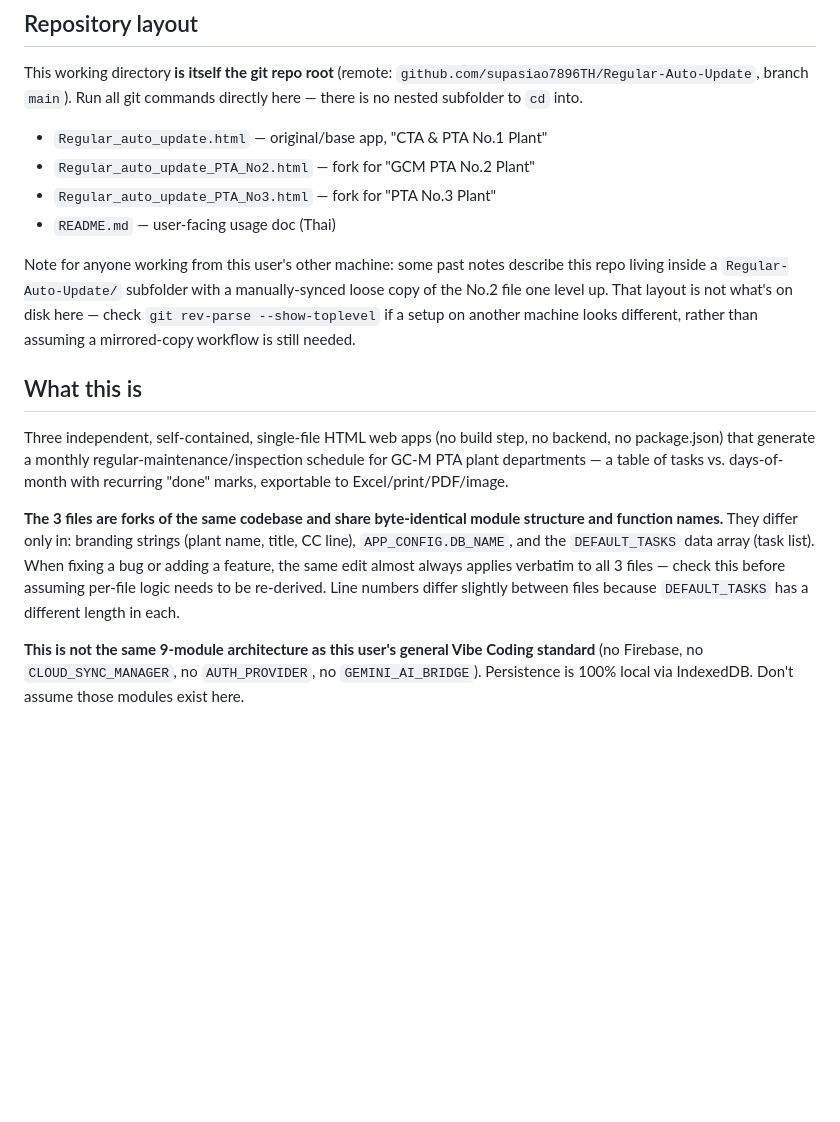
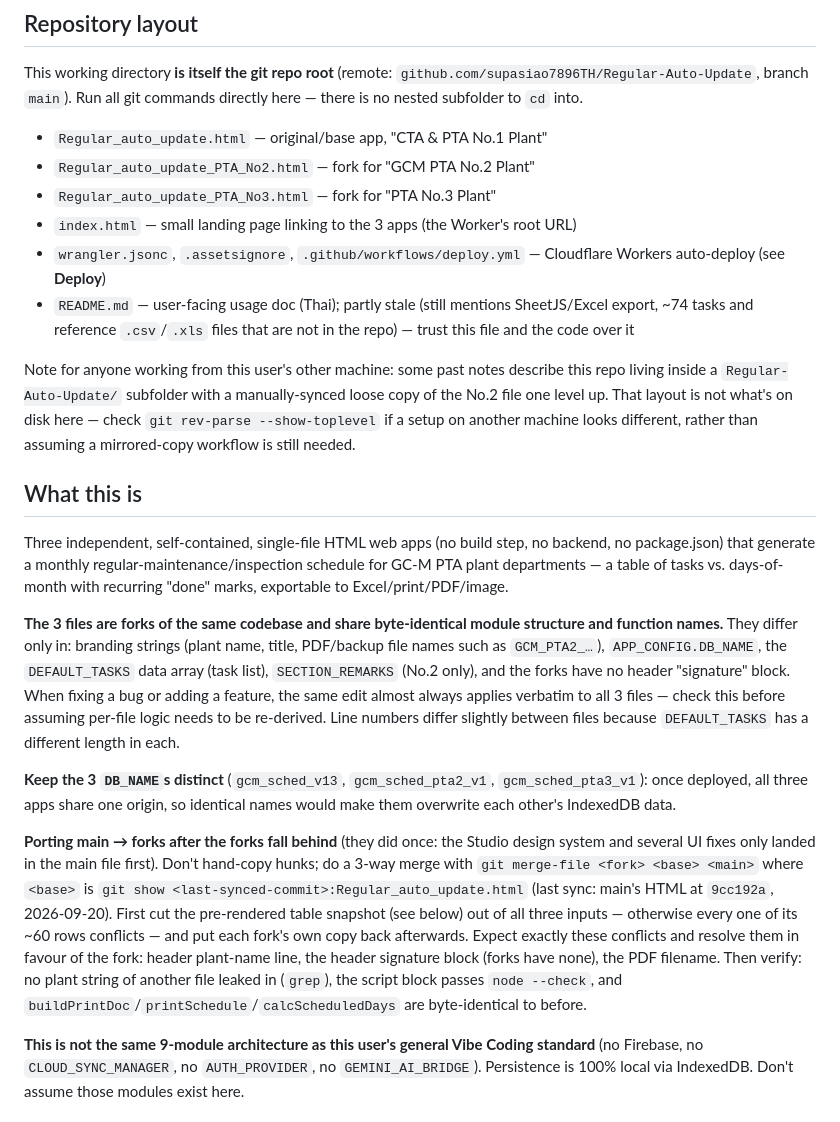
Before and after one commit to supasiao7896TH/Regular-Auto-Update, a Markdown page: CLAUDE.md, the part around one of its changes. GitHub-like rendering; blank space fills up the shorter version.

```diff
--- a/CLAUDE.md
+++ b/CLAUDE.md
@@ -9,7 +9,9 @@ This working directory **is itself the git repo root** (remote: `github.com/supa
 - `Regular_auto_update.html` — original/base app, "CTA & PTA No.1 Plant"
 - `Regular_auto_update_PTA_No2.html` — fork for "GCM PTA No.2 Plant"
 - `Regular_auto_update_PTA_No3.html` — fork for "PTA No.3 Plant"
-- `README.md` — user-facing usage doc (Thai)
+- `index.html` — small landing page linking to the 3 apps (the Worker's root URL)
+- `wrangler.jsonc`, `.assetsignore`, `.github/workflows/deploy.yml` — Cloudflare Workers auto-deploy (see **Deploy**)
+- `README.md` — user-facing usage doc (Thai); partly stale (still mentions SheetJS/Excel export, ~74 tasks and reference `.csv`/`.xls` files that are not in the repo) — trust this file and the code over it
 
 Note for anyone working from this user's other machine: some past notes describe this repo living inside a `Regular-Auto-Update/` subfolder with a manually-synced loose copy of the No.2 file one level up. That layout is not what's on disk here — check `git rev-parse --show-toplevel` if a setup on another machine looks different, rather than assuming a mirrored-copy workflow is still needed.
 
@@ -17,7 +19,11 @@ Note for anyone working from this user's other machine: some past notes describe
 
 Three independent, self-contained, single-file HTML web apps (no build step, no backend, no package.json) that generate a monthly regular-maintenance/inspection schedule for GC-M PTA plant departments — a table of tasks vs. days-of-month with recurring "done" marks, exportable to Excel/print/PDF/image.
 
-**The 3 files are forks of the same codebase and share byte-identical module structure and function names.** They differ only in: branding strings (plant name, title, CC line), `APP_CONFIG.DB_NAME`, and the `DEFAULT_TASKS` data array (task list). When fixing a bug or adding a feature, the same edit almost always applies verbatim to all 3 files — check this before assuming per-file logic needs to be re-derived. Line numbers differ slightly between files because `DEFAULT_TASKS` has a different length in each.
+**The 3 files are forks of the same codebase and share byte-identical module structure and function names.** They differ only in: branding strings (plant name, title, PDF/backup file names such as `GCM_PTA2_…`), `APP_CONFIG.DB_NAME`, the `DEFAULT_TASKS` data array (task list), `SECTION_REMARKS` (No.2 only), and the forks have no header "signature" block. When fixing a bug or adding a feature, the same edit almost always applies verbatim to all 3 files — check this before assuming per-file logic needs to be re-derived. Line numbers differ slightly between files because `DEFAULT_TASKS` has a different length in each.
+
+**Keep the 3 `DB_NAME`s distinct** (`gcm_sched_v13`, `gcm_sched_pta2_v1`, `gcm_sched_pta3_v1`): once deployed, all three apps share one origin, so identical names would make them overwrite each other's IndexedDB data.
+
+**Porting main → forks after the forks fall behind** (they did once: the Studio design system and several UI fixes only landed in the main file first). Don't hand-copy hunks; do a 3-way merge with `git merge-file <fork> <base> <main>` where `<base>` is `git show <last-synced-commit>:Regular_auto_update.html` (last sync: main's HTML at `9cc192a`, 2026-09-20). First cut the pre-rendered table snapshot (see below) out of all three inputs — otherwise every one of its ~60 rows conflicts — and put each fork's own copy back afterwards. Expect exactly these conflicts and resolve them in favour of the fork: header plant-name line, the header signature block (forks have none), the PDF filename. Then verify: no plant string of another file leaked in (`grep`), the script block passes `node --check`, and `buildPrintDoc`/`printSchedule`/`calcScheduledDays` are byte-identical to before.
 
 **This is not the same 9-module architecture as this user's general Vibe Coding standard** (no Firebase, no `CLOUD_SYNC_MANAGER`, no `AUTH_PROVIDER`, no `GEMINI_AI_BRIDGE`). Persistence is 100% local via IndexedDB. Don't assume those modules exist here.
 
```
Also changed, not shown: other parts of CLAUDE.md (+21 -6 lines).
